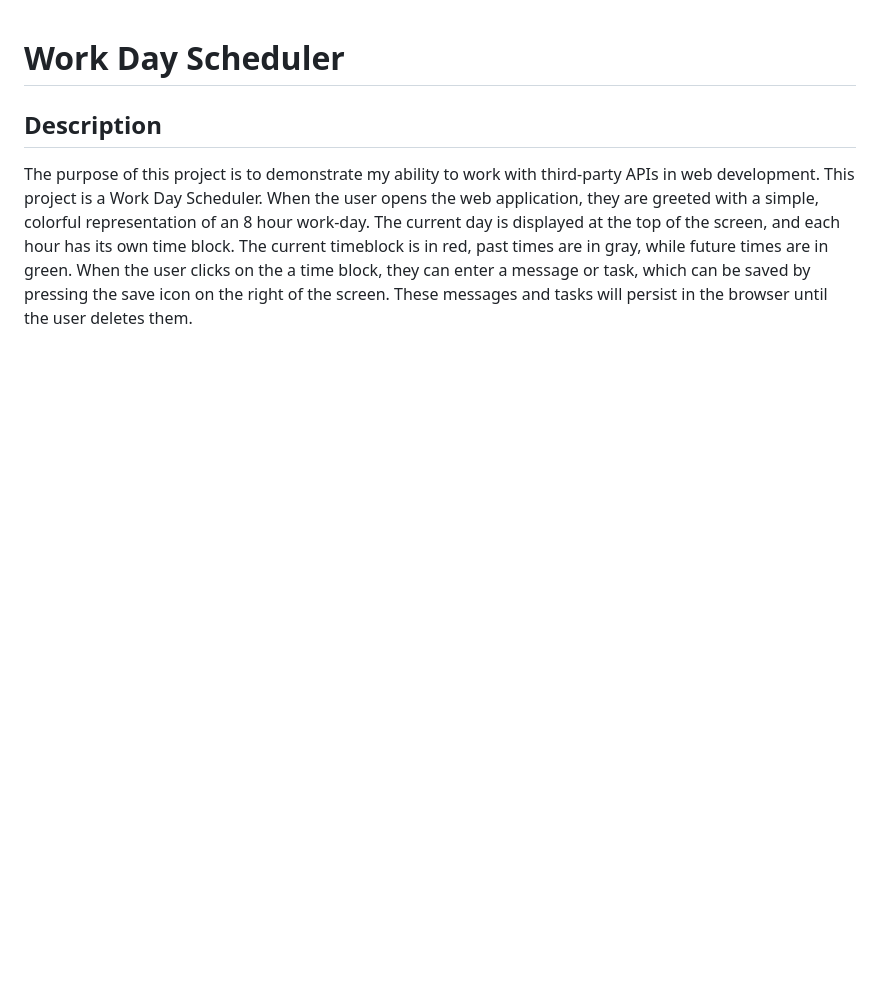
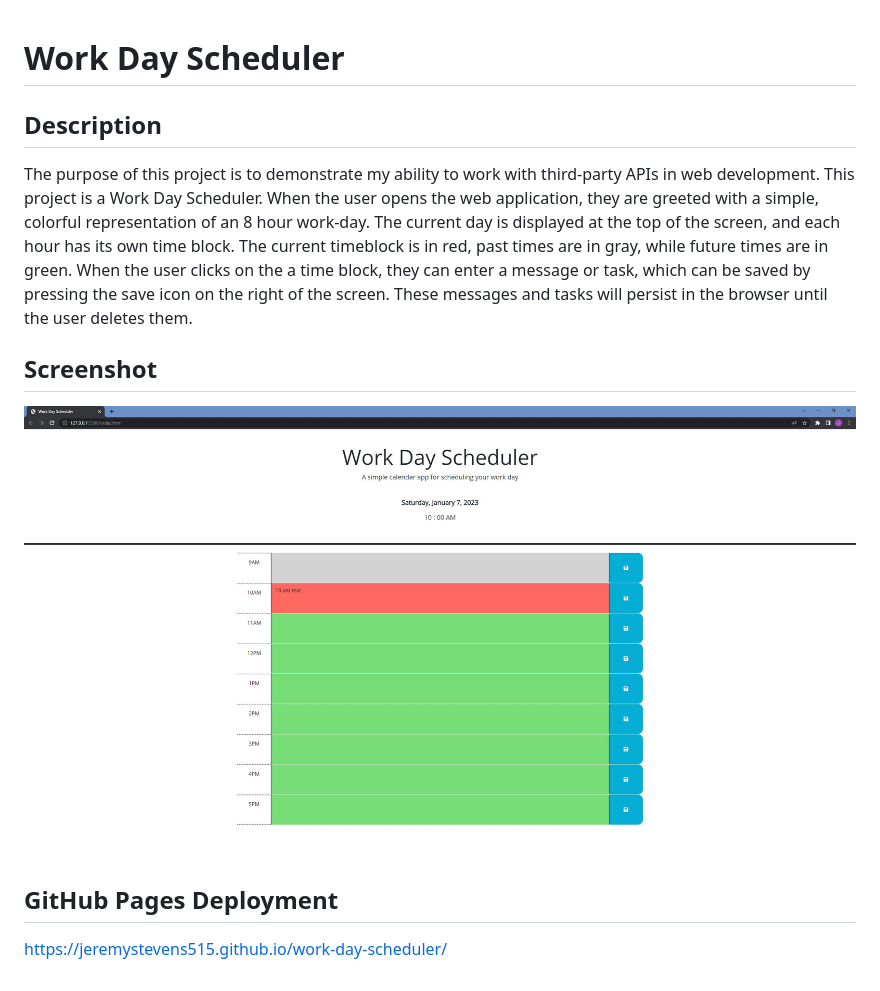
Before and after one commit to jeremystevens515/work-day-scheduler, a Markdown page: README.md, the part around the change. GitHub-like rendering; pictures changed too: assets/screenshot-work-day-scheduler.JPG (added); blank space fills up the shorter version.

Commit message:
added screenshot gitHub pages deployment to README

```diff
--- a/README.md
+++ b/README.md
@@ -1,3 +1,9 @@
 # Work Day Scheduler
 ## Description
 The purpose of this project is to demonstrate my ability to work with third-party APIs in web development. This project is a Work Day Scheduler. When the user opens the web application, they are greeted with a simple, colorful representation of an 8 hour work-day. The current day is displayed at the top of the screen, and each hour has its own time block. The current timeblock is in red, past times are in gray, while future times are in green. When the user clicks on the a time block, they can enter a message or task, which can be saved by pressing the save icon on the right of the screen. These messages and tasks will persist in the browser until the user deletes them.
+
+## Screenshot
+![Work Day Scheduler Screenshot](./assets/screenshot-work-day-scheduler.JPG)
+
+## GitHub Pages Deployment
+https://jeremystevens515.github.io/work-day-scheduler/
```
Also changed, not shown: 2 other files.
